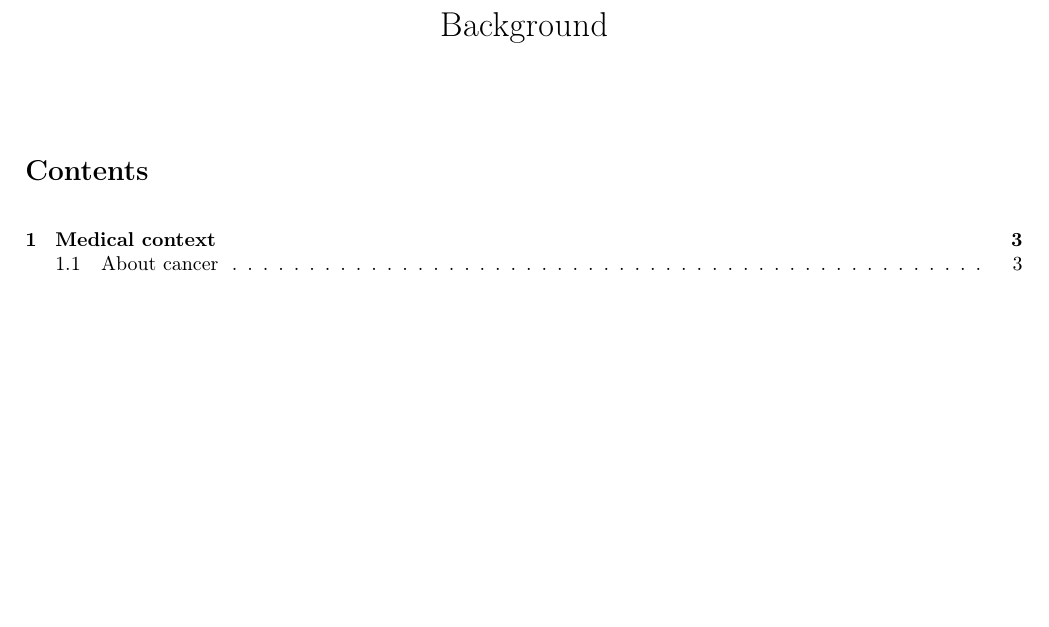
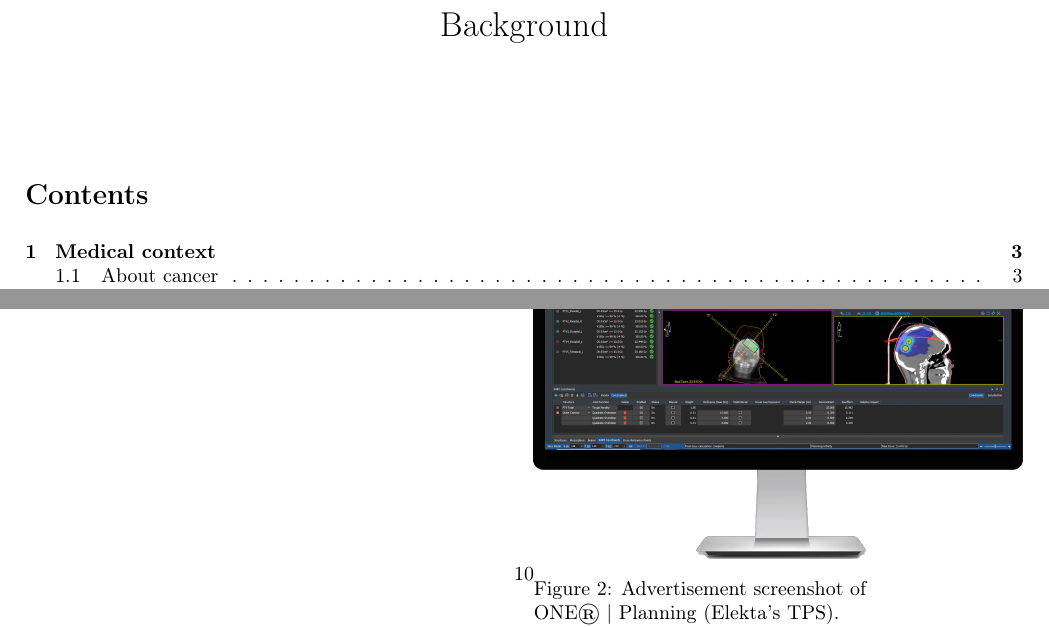
Before and after one commit to pauldubois98/PhD, a LaTeX paper (1_background/1_main.tex, which reads packages.sty): part of page 1 of 14 before the commit and two parts of pages 1 and 10 of 13 after it, the two joined at a grey line, cut so that both start at the same text, the shorter picture padded with empty space. Compiled offline with pdfLaTeX.

Commit message:
non-even column (alternative)

```diff
--- a/packages.sty
+++ b/packages.sty
@@ -57,6 +57,8 @@
 
 % multicols
 \usepackage{multicol}
+\usepackage{paracol}
+\usepackage{parskip}
 
 % layout
 \usepackage[margin=2cm]{geometry} % margins control
```
Also changed, not shown: 1_background/1_content.tex (+17 -0 lines).
